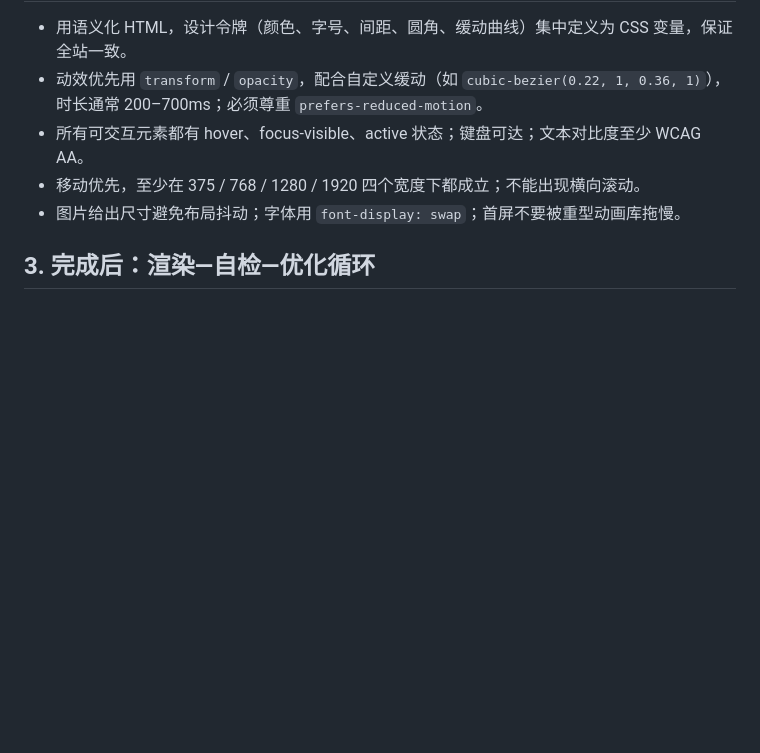
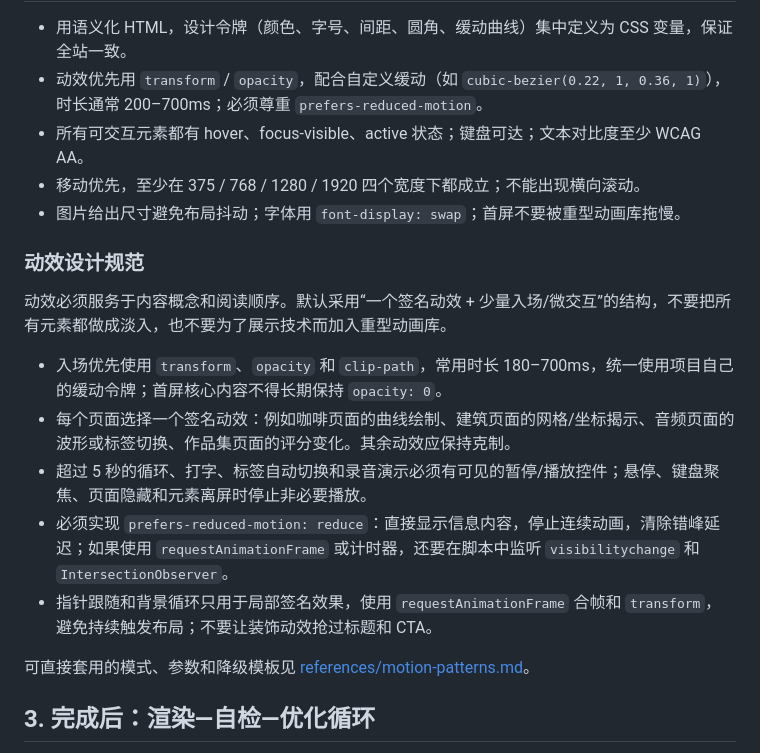
Before and after one commit to ABC-xiaoxuan/award-level-web-design, a Markdown page: skills/award-level-web-design/SKILL.md, the part around the change. Rendered like a GitHub page; blank space fills up the shorter version.

Commit message:
docs: add reusable motion design patterns

```diff
--- a/skills/award-level-web-design/SKILL.md
+++ b/skills/award-level-web-design/SKILL.md
@@ -28,6 +28,18 @@ description: 以 Awwwards / Webby Awards / FWA 获奖网站为品质标准来设
 - 所有可交互元素都有 hover、focus-visible、active 状态；键盘可达；文本对比度至少 WCAG AA。
 - 移动优先，至少在 375 / 768 / 1280 / 1920 四个宽度下都成立；不能出现横向滚动。
 - 图片给出尺寸避免布局抖动；字体用 `font-display: swap`；首屏不要被重型动画库拖慢。
+
+### 动效设计规范
+
+动效必须服务于内容概念和阅读顺序。默认采用“一个签名动效 + 少量入场/微交互”的结构，不要把所有元素都做成淡入，也不要为了展示技术而加入重型动画库。
+
+- 入场优先使用 `transform`、`opacity` 和 `clip-path`，常用时长 180–700ms，统一使用项目自己的缓动令牌；首屏核心内容不得长期保持 `opacity: 0`。
+- 每个页面选择一个签名动效：例如咖啡页面的曲线绘制、建筑页面的网格/坐标揭示、音频页面的波形或标签切换、作品集页面的评分变化。其余动效应保持克制。
+- 超过 5 秒的循环、打字、标签自动切换和录音演示必须有可见的暂停/播放控件；悬停、键盘聚焦、页面隐藏和元素离屏时停止非必要播放。
+- 必须实现 `prefers-reduced-motion: reduce`：直接显示信息内容，停止连续动画，清除错峰延迟；如果使用 `requestAnimationFrame` 或计时器，还要在脚本中监听 `visibilitychange` 和 `IntersectionObserver`。
+- 指针跟随和背景循环只用于局部签名效果，使用 `requestAnimationFrame` 合帧和 `transform`，避免持续触发布局；不要让装饰动效抢过标题和 CTA。
+
+可直接套用的模式、参数和降级模板见 [references/motion-patterns.md](references/motion-patterns.md)。
 
 ## 3. 完成后：渲染—自检—优化循环
 
```
Also changed, not shown: 1 other file.
